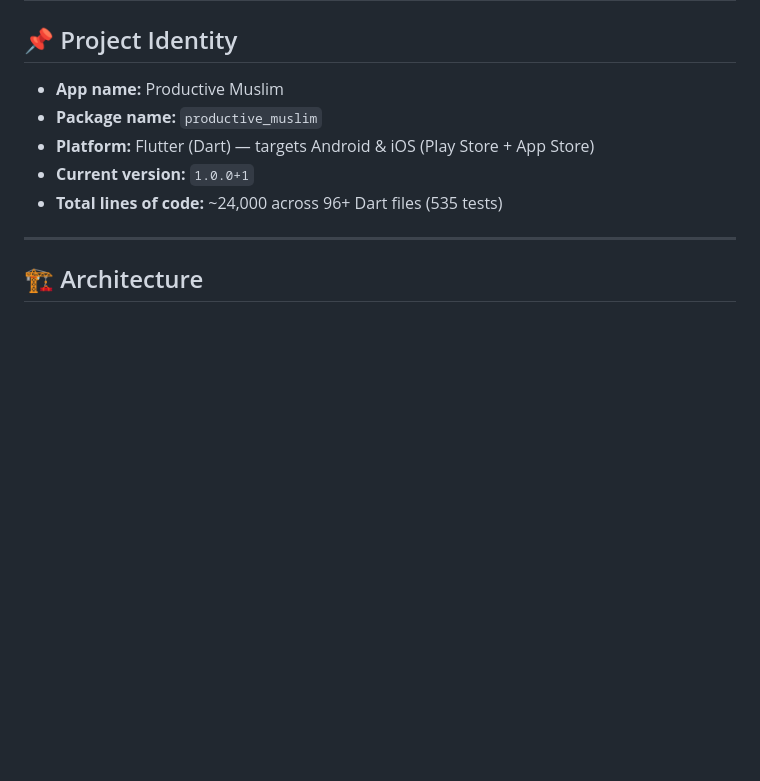
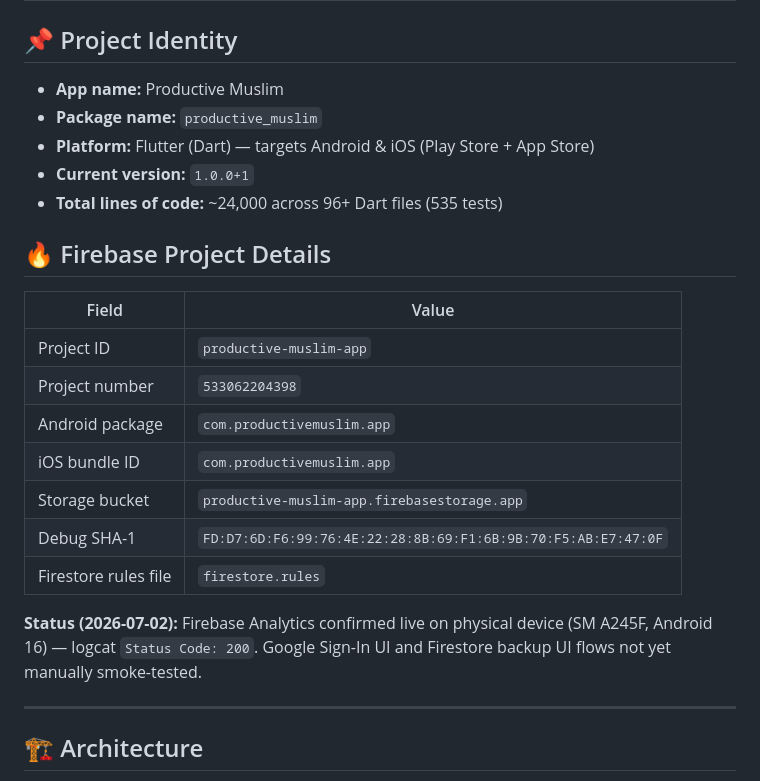
Before and after one commit to AbdelrahmanNazeh74/productive-muslim-app, a Markdown page: PROJECT_MEMORY.md, the part around the change. Rendered like a GitHub page; blank space fills up the shorter version.

```diff
--- a/PROJECT_MEMORY.md
+++ b/PROJECT_MEMORY.md
@@ -28,6 +28,20 @@ Firebase is ACTIVE — real Google Sign-In, Firestore backup, Crashlytics, Analy
 - **Platform:** Flutter (Dart) — targets Android & iOS (Play Store + App Store)
 - **Current version:** `1.0.0+1`
 - **Total lines of code:** ~24,000 across 96+ Dart files (535 tests)
+
+## 🔥 Firebase Project Details
+
+| Field | Value |
+|---|---|
+| Project ID | `productive-muslim-app` |
+| Project number | `533062204398` |
+| Android package | `com.productivemuslim.app` |
+| iOS bundle ID | `com.productivemuslim.app` |
+| Storage bucket | `productive-muslim-app.firebasestorage.app` |
+| Debug SHA-1 | `FD:D7:6D:F6:99:76:4E:22:28:8B:69:F1:6B:9B:70:F5:AB:E7:47:0F` |
+| Firestore rules file | `firestore.rules` |
+
+**Status (2026-07-02):** Firebase Analytics confirmed live on physical device (SM A245F, Android 16) — logcat `Status Code: 200`. Google Sign-In UI and Firestore backup UI flows not yet manually smoke-tested.
 
 ---
 
```
Also changed, not shown: HANDOVER.md (+25 -3 lines), README.md (+1 -1 lines).
